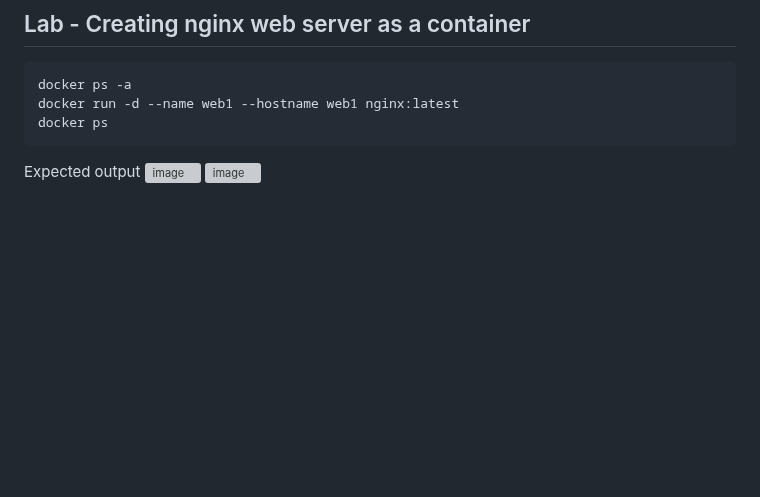
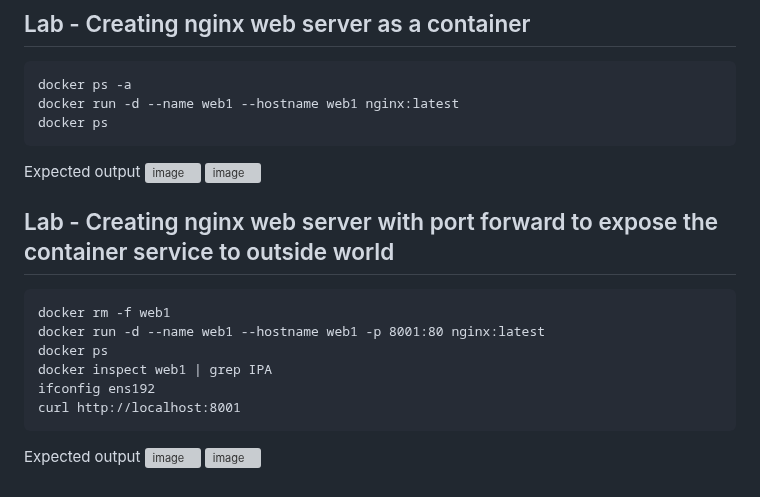
Before and after one commit to tektutor/devops-dec-2023, a Markdown page: Day2/README.md, the part around the change. GitHub-like rendering; blank space fills up the shorter version; grey boxes are pictures that could not be loaded.

````diff
--- a/Day2/README.md
+++ b/Day2/README.md
@@ -530,3 +530,17 @@ docker ps
 Expected output
 ![image](https://github.com/tektutor/devops-dec-2023/assets/12674043/a0f208ed-94ac-4330-8b22-56738ecb9df0)
 ![image](https://github.com/tektutor/devops-dec-2023/assets/12674043/7265d154-6358-4a83-985f-f233cab370d7)
+
+## Lab - Creating nginx web server with port forward to expose the container service to outside world
+```
+docker rm -f web1
+docker run -d --name web1 --hostname web1 -p 8001:80 nginx:latest
+docker ps
+docker inspect web1 | grep IPA
+ifconfig ens192
+curl http://localhost:8001
+```
+
+Expected output
+![image](https://github.com/tektutor/devops-dec-2023/assets/12674043/0a0751a6-a303-4065-a929-c4ec1451a2a6)
+![image](https://github.com/tektutor/devops-dec-2023/assets/12674043/094c6591-a77e-4431-aef1-7dfd84c6a257)
````
